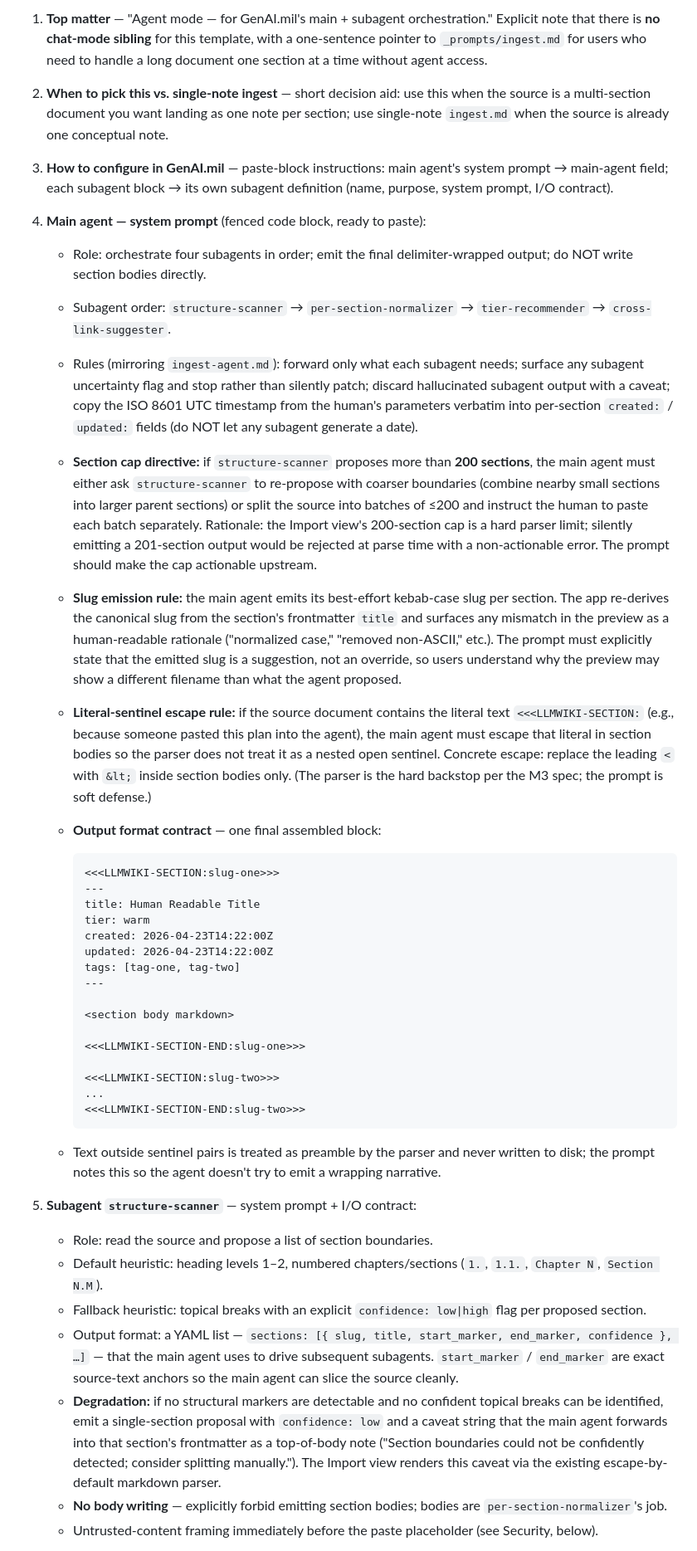
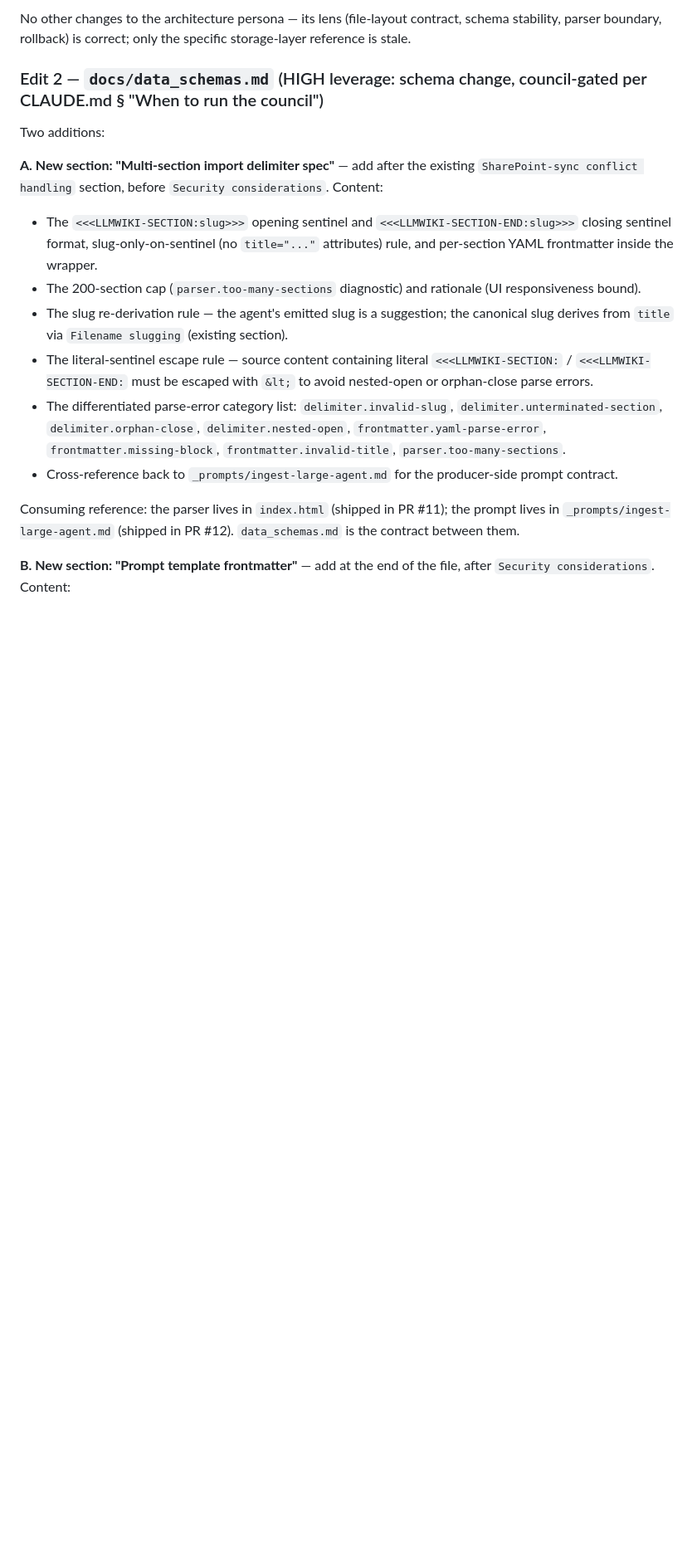
Before and after one commit to Anguijm/LLMwiki-NoDep, a Markdown page: .harness/active_plan.md, the part around one of its changes. Shown at 83% size. GitHub-like rendering; blank space fills up the shorter version.

````diff
--- a/.harness/active_plan.md
+++ b/.harness/active_plan.md
@@ -30,43 +34,20 @@ M3 plan §"New prompt: `_prompts/ingest-large-agent.md`" (in the superseded cour
 
-1. **Top matter** — "Agent mode — for GenAI.mil's main + subagent orchestration." Explicit note that there is **no chat-mode sibling** for this template, with a one-sentence pointer to `_prompts/ingest.md` for users who need to handle a long document one section at a time without agent access.
-2. **When to pick this vs. single-note ingest** — short decision aid: use this when the source is a multi-section document you want landing as one note per section; use single-note `ingest.md` when the source is already one conceptual note.
-3. **How to configure in GenAI.mil** — paste-block instructions: main agent's system prompt → main-agent field; each subagent block → its own subagent definition (name, purpose, system prompt, I/O contract).
-4. **Main agent — system prompt** (fenced code block, ready to paste):
-   - Role: orchestrate four subagents in order; emit the final delimiter-wrapped output; do NOT write section bodies directly.
-   - Subagent order: `structure-scanner` → `per-section-normalizer` → `tier-recommender` → `cross-link-suggester`.
-   - Rules (mirroring `ingest-agent.md`): forward only what each subagent needs; surface any subagent uncertainty flag and stop rather than silently patch; discard hallucinated subagent output with a caveat; copy the ISO 8601 UTC timestamp from the human's parameters verbatim into per-section `created:` / `updated:` fields (do NOT let any subagent generate a date).
-   - **Section cap directive:** if `structure-scanner` proposes more than **200 sections**, the main agent must either ask `structure-scanner` to re-propose with coarser boundaries (combine nearby small sections into larger parent sections) or split the source into batches of ≤200 and instruct the human to paste each batch separately. Rationale: the Import view's 200-section cap is a hard parser limit; silently emitting a 201-section output would be rejected at parse time with a non-actionable error. The prompt should make the cap actionable upstream.
-   - **Slug emission rule:** the main agent emits its best-effort kebab-case slug per section. The app re-derives the canonical slug from the section's frontmatter `title` and surfaces any mismatch in the preview as a human-readable rationale ("normalized case," "removed non-ASCII," etc.). The prompt must explicitly state that the emitted slug is a suggestion, not an override, so users understand why the preview may show a different filename than what the agent proposed.
-   - **Literal-sentinel escape rule:** if the source document contains the literal text `<<<LLMWIKI-SECTION:` (e.g., because someone pasted this plan into the agent), the main agent must escape that literal in section bodies so the parser does not treat it as a nested open sentinel. Concrete escape: replace the leading `<` with `&lt;` inside section bodies only. (The parser is the hard backstop per the M3 spec; the prompt is soft defense.)
-   - **Output format contract** — one final assembled block:
+No other changes to the architecture persona — its lens (file-layout contract, schema stability, parser boundary, rollback) is correct; only the specific storage-layer reference is stale.
 
-     ```
-     <<<LLMWIKI-SECTION:slug-one>>>
-     ---
-     title: Human Readable Title
-     tier: warm
-     created: 2026-04-23T14:22:00Z
-     updated: 2026-04-23T14:22:00Z
-     tags: [tag-one, tag-two]
-     ---
+### Edit 2 — `docs/data_schemas.md` (HIGH leverage: schema change, council-gated per CLAUDE.md § "When to run the council")
 
-     <section body markdown>
+Two additions:
 
-     <<<LLMWIKI-SECTION-END:slug-one>>>
+**A. New section: "Multi-section import delimiter spec"** — add after the existing `SharePoint-sync conflict handling` section, before `Security considerations`. Content:
 
-     <<<LLMWIKI-SECTION:slug-two>>>
-     ...
-     <<<LLMWIKI-SECTION-END:slug-two>>>
-     ```
+- The `<<<LLMWIKI-SECTION:slug>>>` opening sentinel and `<<<LLMWIKI-SECTION-END:slug>>>` closing sentinel format, slug-only-on-sentinel (no `title="..."` attributes) rule, and per-section YAML frontmatter inside the wrapper.
+- The 200-section cap (`parser.too-many-sections` diagnostic) and rationale (UI responsiveness bound).
+- The slug re-derivation rule — the agent's emitted slug is a suggestion; the canonical slug derives from `title` via `Filename slugging` (existing section).
+- The literal-sentinel escape rule — source content containing literal `<<<LLMWIKI-SECTION:` / `<<<LLMWIKI-SECTION-END:` must be escaped with `&lt;` to avoid nested-open or orphan-close parse errors.
+- The differentiated parse-error category list: `delimiter.invalid-slug`, `delimiter.unterminated-section`, `delimiter.orphan-close`, `delimiter.nested-open`, `frontmatter.yaml-parse-error`, `frontmatter.missing-block`, `frontmatter.invalid-title`, `parser.too-many-sections`.
+- Cross-reference back to `_prompts/ingest-large-agent.md` for the producer-side prompt contract.
 
-   - Text outside sentinel pairs is treated as preamble by the parser and never written to disk; the prompt notes this so the agent doesn't try to emit a wrapping narrative.
+Consuming reference: the parser lives in `index.html` (shipped in PR #11); the prompt lives in `_prompts/ingest-large-agent.md` (shipped in PR #12). `data_schemas.md` is the contract between them.
 
-5. **Subagent `structure-scanner`** — system prompt + I/O contract:
-   - Role: read the source and propose a list of section boundaries.
-   - Default heuristic: heading levels 1–2, numbered chapters/sections (`1.`, `1.1.`, `Chapter N`, `Section N.M`).
-   - Fallback heuristic: topical breaks with an explicit `confidence: low|high` flag per proposed section.
-   - Output format: a YAML list — `sections: [{ slug, title, start_marker, end_marker, confidence }, …]` — that the main agent uses to drive subsequent subagents. `start_marker` / `end_marker` are exact source-text anchors so the main agent can slice the source cleanly.
-   - **Degradation:** if no structural markers are detectable and no confident topical breaks can be identified, emit a single-section proposal with `confidence: low` and a caveat string that the main agent forwards into that section's frontmatter as a top-of-body note ("Section boundaries could not be confidently detected; consider splitting manually."). The Import view renders this caveat via the existing escape-by-default markdown parser.
-   - **No body writing** — explicitly forbid emitting section bodies; bodies are `per-section-normalizer`'s job.
-   - Untrusted-content framing immediately before the paste placeholder (see Security, below).
+**B. New section: "Prompt template frontmatter"** — add at the end of the file, after `Security considerations`. Content:
 
````
Also changed, not shown: other parts of .harness/active_plan.md (+110 -128 lines).
